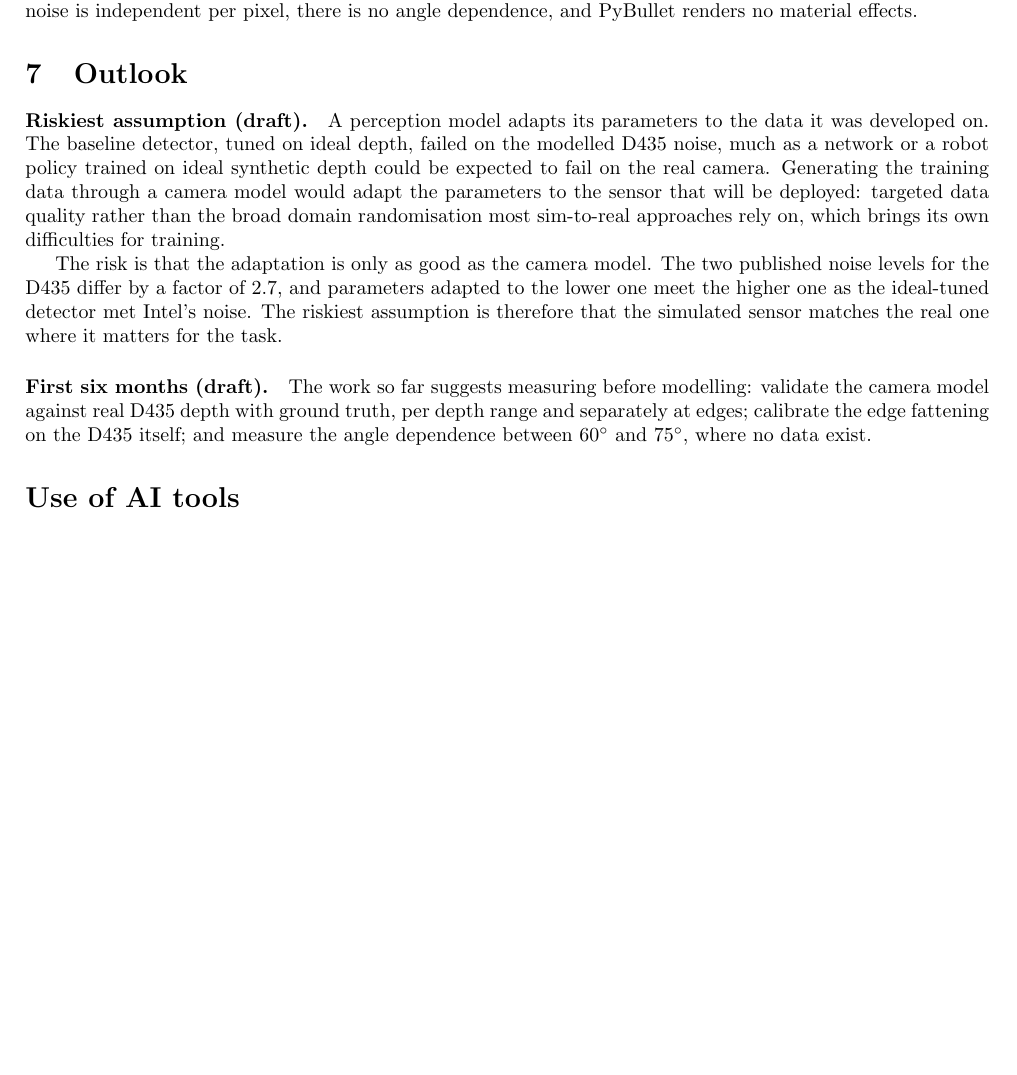
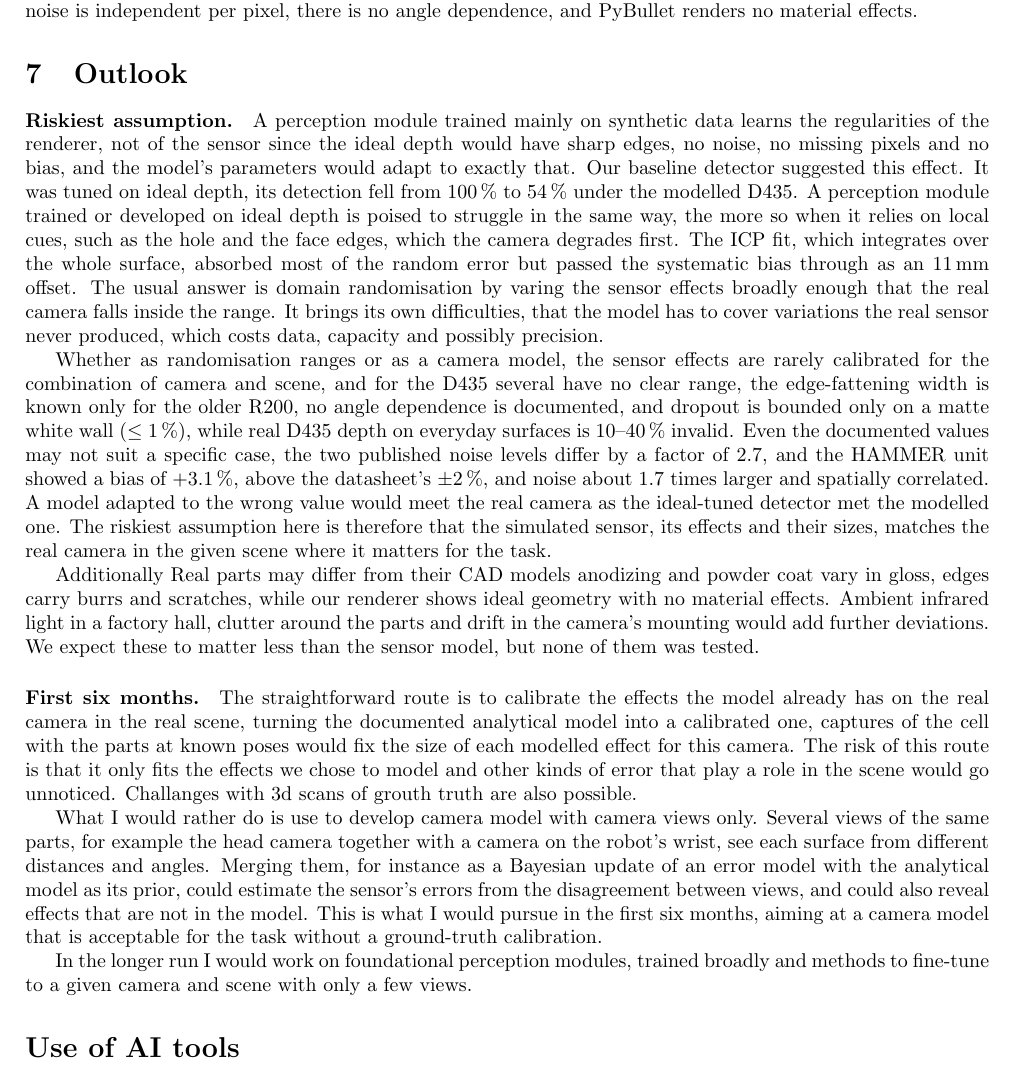
Before and after one commit to ravikola02/synthetic_rgbd_task, a LaTeX document (report/report.tex): part of page 7 of 7 before the commit and part of page 7 of 8 after it, cut so that both start at the same text, the shorter picture padded with empty space. Compiled offline with pdfLaTeX.

Commit message:
Report section 7 (Outlook): riskiest assumption, smaller risks and six-month plan drafted
Co-Authored-By: Claude Opus 5.5 <noreply@anthropic.com>

```diff
--- a/report/report.tex
+++ b/report/report.tex
@@ -358,24 +358,49 @@ material effects.
 % =====================================================================================================
 \section{Outlook}
 % DRAFT: at most one page; to be rewritten by the author. Points collected so far.
-\paragraph{Riskiest assumption (draft).} A perception model adapts its parameters to the data it was developed on. The baseline detector, tuned on
-ideal depth, failed on the modelled D435 noise, much as a network or a robot policy trained on ideal synthetic depth could be
-expected to fail on the real camera. Generating the training data through a camera model would adapt the
-parameters to the sensor that will be deployed: targeted data quality
-rather than the broad domain randomisation most sim-to-real approaches rely on, which brings its own
-difficulties for training.
+\paragraph{Riskiest assumption.}
+A perception module trained mainly on synthetic data learns the
+regularities of the renderer, not of the sensor since the ideal depth would have sharp edges, no noise, no missing pixels and no
+bias, and the model's parameters would adapt to exactly that. Our baseline detector suggested this effect. It was
+tuned on ideal depth, its detection fell from 100\,\% to 54\,\% under the modelled D435. A perception module trained or developed on ideal
+depth is poised to struggle in the same way, the more so when it relies on local cues, such as the
+hole and the face edges, which the camera degrades first. The ICP fit, which integrates over the whole surface,
+absorbed most of the random error but passed the systematic bias through as an 11\,mm offset. The usual answer
+is domain randomisation by varing the sensor effects broadly enough that the real camera falls inside the range.
+It brings its own difficulties, that the model has to cover variations the real sensor never produced, which costs
+data, capacity and possibly precision.
 
-The risk is that the adaptation is only as good as the camera model. The two published noise levels for the
-D435 differ by a factor of 2.7, and parameters adapted to the lower one meet the higher one as the ideal-tuned
-detector met Intel's noise. The riskiest assumption is therefore that the simulated sensor matches the real
-one where it matters for the task.
-% TODO: state the riskiest assumption in your own words.
+Whether as randomisation ranges or as a camera model, the sensor
+effects are rarely calibrated for the combination of camera and scene, and for the D435 several have no clear
+range, the edge-fattening width is known only for the older R200, no angle dependence is documented, and
+dropout is bounded only on a matte white wall ($\leq 1\,\%$), while real D435 depth on everyday surfaces is
+10--40\,\% invalid. Even the documented values may not suit a
+specific case, the two published noise levels differ by a factor of 2.7, and the HAMMER unit showed a bias of
+$+3.1\,\%$, above the datasheet's $\pm 2\,\%$, and noise about 1.7 times larger and spatially correlated. A model
+adapted to the wrong value would meet the real camera as the ideal-tuned detector met the modelled one. The riskiest
+assumption here is therefore that the simulated sensor, its effects and their sizes, matches the real camera in the
+given scene where it matters for the task.
 
-\paragraph{First six months (draft).} The work so far suggests measuring before modelling: validate the camera
-model against real D435 depth with ground truth, per depth range and separately at edges; calibrate the edge
-fattening on the D435 itself; and measure the angle dependence between 60$^\circ$ and 75$^\circ$, where no data
-exist.
-% TODO: own plan.
+Additionally Real parts may differ from their CAD models anodizing and
+powder coat vary in gloss, edges carry burrs and scratches, while our renderer shows ideal geometry with no material effects. Ambient infrared light in a factory
+hall, clutter around the parts and drift in the camera's mounting would add further deviations. We expect these
+to matter less than the sensor model, but none of them was tested.
+
+\paragraph{First six months.} The straightforward route is to calibrate the effects the model already has on the real
+camera in the real scene, turning the documented analytical model into a calibrated one, captures of the cell
+with the parts at known poses would fix the size of each modelled effect for this camera. The risk of this route
+is that it only fits the effects we chose to model and other kinds of error that play a role in the scene would go
+unnoticed. Challanges with 3d scans of grouth truth are also possible.
+
+What I would rather do is use to develop camera model with camera views only. Several views of the same parts, for example the head camera
+together with a camera on the robot's wrist, see each surface from different distances and angles. Merging them,
+for instance as a Bayesian update of an error model with the analytical model as its prior, could estimate the
+sensor's errors from the disagreement between views, and could also reveal effects that are not in the model. This
+is what I would pursue in the first six months, aiming at a camera model that is acceptable for the task without a
+ground-truth calibration.
+
+In the longer run I would work on foundational perception modules, trained broadly and methods to fine-tune to a given
+camera and scene with only a few views.
 
 % =====================================================================================================
 \section*{Use of AI tools}
```
Also changed, not shown: AI_LOGS.md (+4 -0 lines), report/report.pdf.
